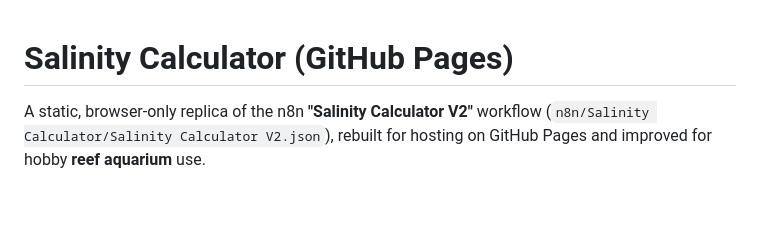
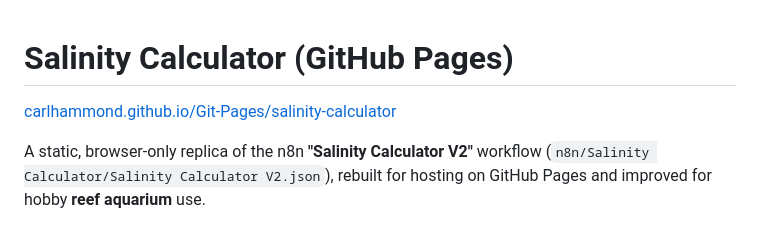
Before and after one commit to Carlhammond/Git-Pages, a Markdown page: docs/salinity-calculator/README.md, the part around the change. GitHub-like rendering; blank space fills up the shorter version.

Commit message:
Update README with GitHub Pages link
Added a link to the Salinity Calculator GitHub Pages.

```diff
--- a/docs/salinity-calculator/README.md
+++ b/docs/salinity-calculator/README.md
@@ -1,4 +1,6 @@
 # Salinity Calculator (GitHub Pages)
+
+[carlhammond.github.io/Git-Pages/salinity-calculator](https://carlhammond.github.io/Git-Pages/salinity-calculator)
 
 A static, browser-only replica of the n8n **"Salinity Calculator V2"** workflow
 (`n8n/Salinity Calculator/Salinity Calculator V2.json`), rebuilt for hosting on
```
